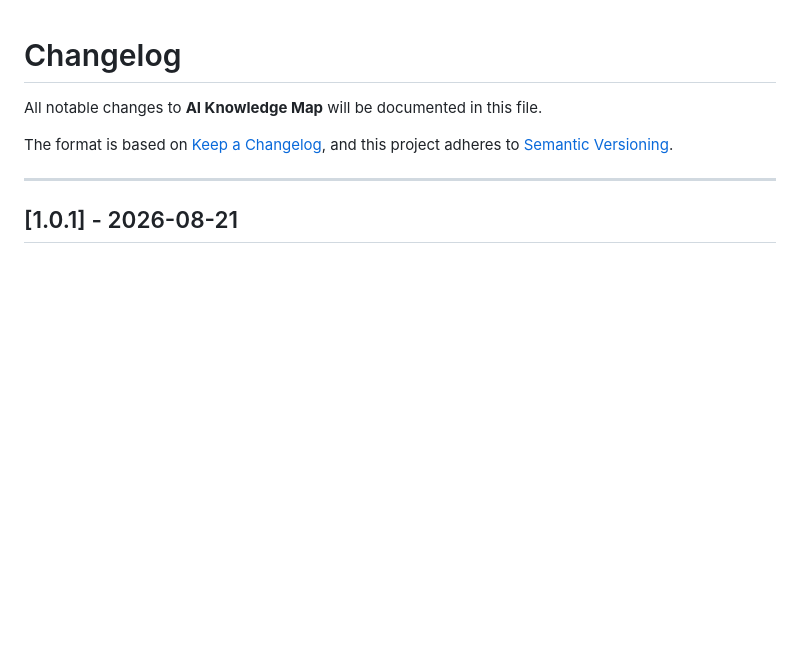
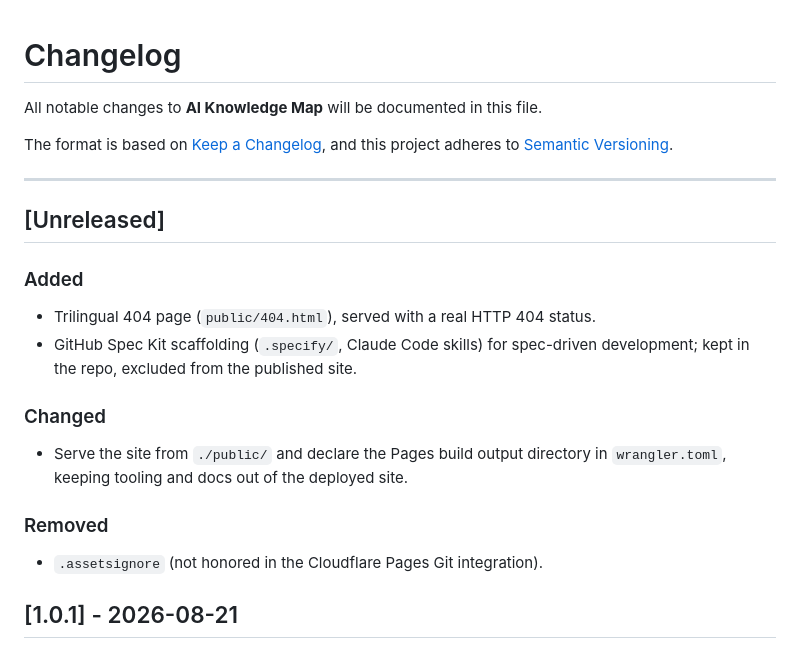
Before and after one commit to gustavomartinellidev/aiknowledgemap, a Markdown page: CHANGELOG.md, the part around the change. GitHub-like rendering; blank space fills up the shorter version.

```diff
--- a/CHANGELOG.md
+++ b/CHANGELOG.md
@@ -6,6 +6,18 @@ The format is based on [Keep a Changelog](https://keepachangelog.com/en/1.1.0/),
 and this project adheres to [Semantic Versioning](https://semver.org/spec/v2.0.0.html).
 
 ---
+
+## [Unreleased]
+
+### Added
+- Trilingual 404 page (`public/404.html`), served with a real HTTP 404 status.
+- GitHub Spec Kit scaffolding (`.specify/`, Claude Code skills) for spec-driven development; kept in the repo, excluded from the published site.
+
+### Changed
+- Serve the site from `./public/` and declare the Pages build output directory in `wrangler.toml`, keeping tooling and docs out of the deployed site.
+
+### Removed
+- `.assetsignore` (not honored in the Cloudflare Pages Git integration).
 
 ## [1.0.1] - 2026-08-21
 
```
Also changed, not shown: README.md (+34 -27 lines).
